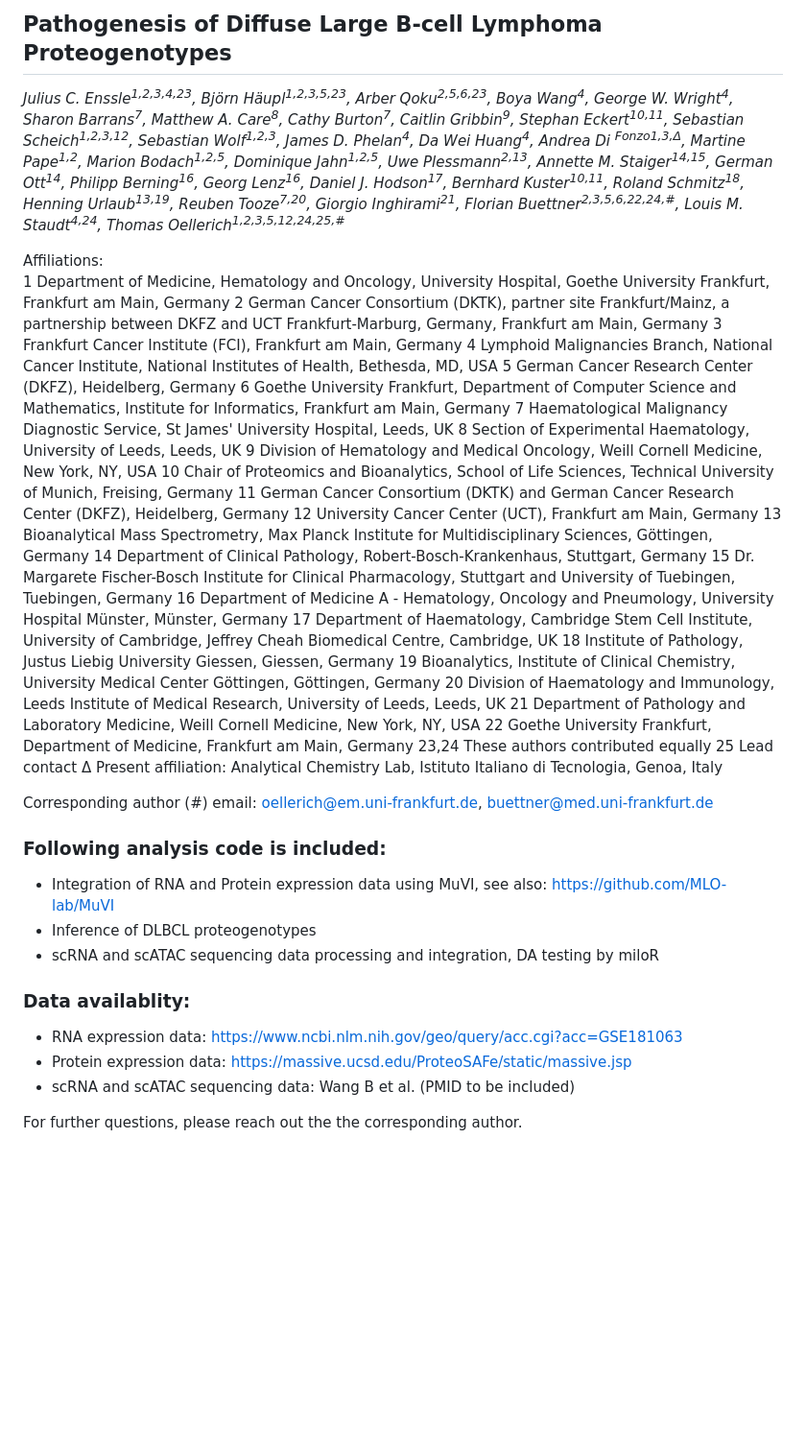
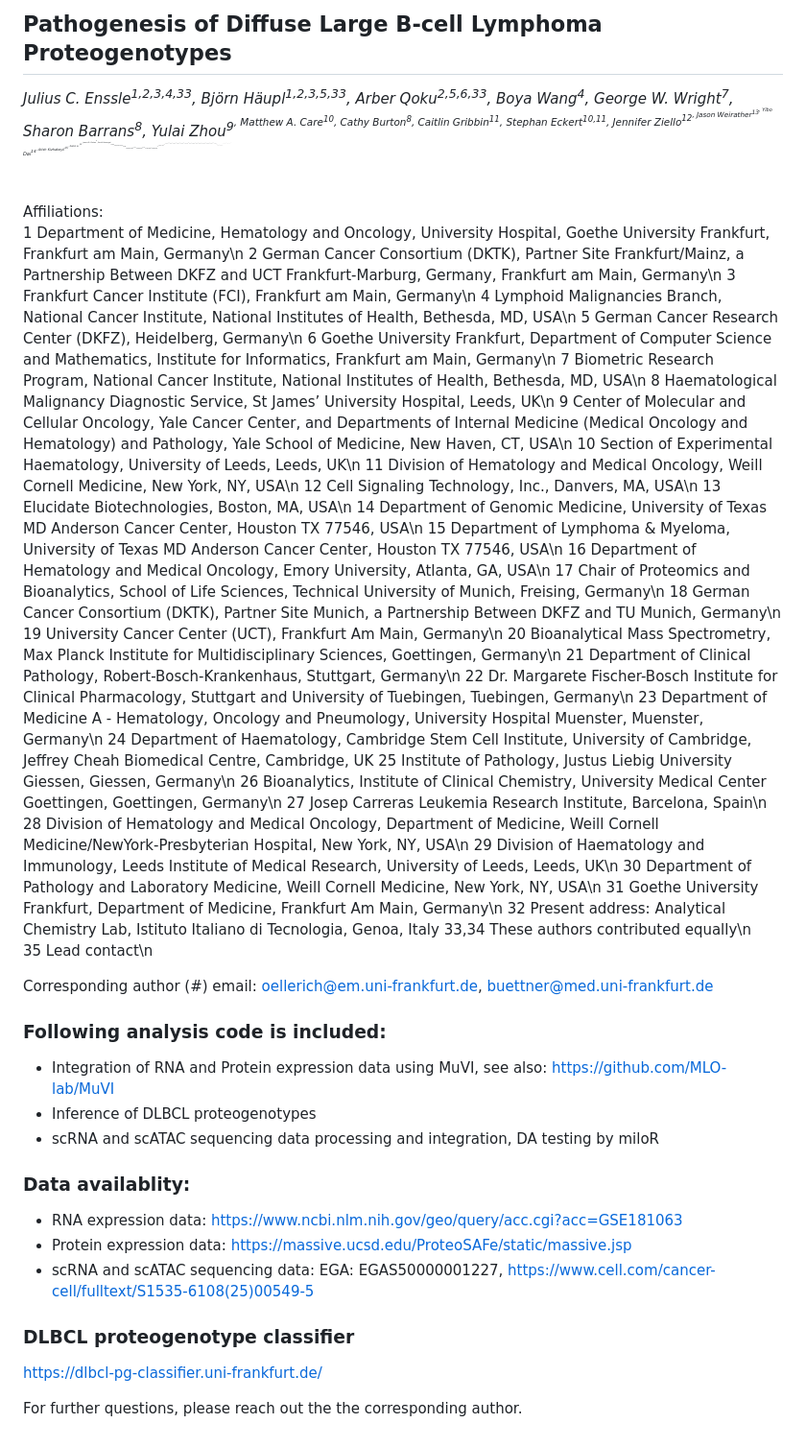
Before and after one commit to Oellerich-Lab/DLBCL_Proteogenotypes, a Markdown page: README.md, the part around the change. Shown at 96% size. GitHub-like rendering; blank space fills up the shorter version.

```diff
--- a/README.md
+++ b/README.md
@@ -4,34 +4,46 @@ This respository contains code from the analysis presented in the paper:
 
 ## Pathogenesis of Diffuse Large B-cell Lymphoma Proteogenotypes
 
-*Julius C. Enssle<sup>1,2,3,4,23</sup>, Björn Häupl<sup>1,2,3,5,23</sup>, Arber Qoku<sup>2,5,6,23</sup>, Boya Wang<sup>4</sup>, George W. Wright<sup>4</sup>, Sharon Barrans<sup>7</sup>, Matthew A. Care<sup>8</sup>, Cathy Burton<sup>7</sup>, Caitlin Gribbin<sup>9</sup>, Stephan Eckert<sup>10,11</sup>, Sebastian Scheich<sup>1,2,3,12</sup>, Sebastian Wolf<sup>1,2,3</sup>, James D. Phelan<sup>4</sup>, Da Wei Huang<sup>4</sup>, Andrea Di <sup>Fonzo1,3,Δ</sup>, Martine Pape<sup>1,2</sup>, Marion Bodach<sup>1,2,5</sup>, Dominique Jahn<sup>1,2,5</sup>, Uwe Plessmann<sup>2,13</sup>, Annette M. Staiger<sup>14,15</sup>, German Ott<sup>14</sup>, Philipp Berning<sup>16</sup>, Georg Lenz<sup>16</sup>, Daniel J. Hodson<sup>17</sup>, Bernhard Kuster<sup>10,11</sup>, Roland Schmitz<sup>18</sup>, Henning Urlaub<sup>13,19</sup>, Reuben Tooze<sup>7,20</sup>, Giorgio Inghirami<sup>21</sup>, Florian Buettner<sup>2,3,5,6,22,24,#</sup>, Louis M. Staudt<sup>4,24</sup>, Thomas Oellerich<sup>1,2,3,5,12,24,25,#</sup>*
+*Julius C. Enssle<sup>1,2,3,4,33</sup>, Björn Häupl<sup>1,2,3,5,33</sup>, Arber Qoku<sup>2,5,6,33</sup>, Boya Wang<sup>4</sup>, George W. Wright<sup>7</sup>, Sharon Barrans<sup>8</sup>, Yulai Zhou<sup>9<sup>, Matthew A. Care<sup>10</sup>, Cathy Burton<sup>8</sup>, Caitlin Gribbin<sup>11</sup>, Stephan Eckert<sup>10,11</sup>, Jennifer Ziello<sup>12<sup>, Jason Weirather<sup>13<sup>, Yibo Dai<sup>14<sup>, Atish Kizhakeyil<sup>15<sup>, Xubin Li <sup>15<sup>, James D. Phelan<sup>4</sup>, Smriti Kanangat<sub>4,16<sub>, Stephan Eckert<sub>17,18<sub>, Sebastian Scheich<sup>1,2,3,19</sup>, Sebastian Wolf<sup>1,2,3,19</sup>,  Da Wei Huang<sup>4</sup>, Josefine Jakob<sup>1,3<sup>, Sebastian P. Perner<sup>1,2,5<sup>, Andrea Di Fonzo<sup>1,2,32</sup>, Martine Pape<sup>1,2</sup>, Marion Bodach<sup>1,2,5</sup>, Dominique Jahn<sup>1,2,5</sup>, Uwe Plessmann<sup>2,20</sup>, Annette M. Staiger<sup>21,22</sup>, German Ott<sup>21</sup>, Philipp Berning<sup>23</sup>, Georg Lenz<sup>23</sup>, Daniel J. Hodson<sup>24</sup>, Bernhard Kuster<sup>14,17</sup>, Roland Schmitz<sup>25</sup>, Henning Urlaub<sup>20,26</sup>, Ari M. Melnick<sub>27,28<sub> Reuben Tooze<sup>8,29</sup>, Coraline Mlynarczyk<sup>9<sup>, Giorgio Inghirami<sup>30</sup>, Florian Buettner<sup>2,3,5,6,31,34</sup>, Louis M. Staudt<sup>4,34</sup>, Thomas Oellerich<sup>1,2,3,5,19,34,35</sup>*
 
 Affiliations:
-1	Department of Medicine, Hematology and Oncology, University Hospital, Goethe University Frankfurt, Frankfurt am Main, Germany
-2	German Cancer Consortium (DKTK), partner site Frankfurt/Mainz, a partnership between DKFZ and UCT Frankfurt-Marburg, Germany, Frankfurt am Main, Germany
-3	Frankfurt Cancer Institute (FCI), Frankfurt am Main, Germany
-4	Lymphoid Malignancies Branch, National Cancer Institute, National Institutes of Health, Bethesda, MD, USA
-5	German Cancer Research Center (DKFZ), Heidelberg, Germany
-6	Goethe University Frankfurt, Department of Computer Science and Mathematics, Institute for Informatics, Frankfurt am Main, Germany
-7	Haematological Malignancy Diagnostic Service, St James' University Hospital, Leeds, UK
-8	Section of Experimental Haematology, University of Leeds, Leeds, UK
-9	Division of Hematology and Medical Oncology, Weill Cornell Medicine, New York, NY, USA
-10	Chair of Proteomics and Bioanalytics, School of Life Sciences, Technical University of Munich, Freising, Germany
-11	German Cancer Consortium (DKTK) and German Cancer Research Center (DKFZ), Heidelberg, Germany
-12	University Cancer Center (UCT), Frankfurt am Main, Germany
-13	Bioanalytical Mass Spectrometry, Max Planck Institute for Multidisciplinary Sciences, Göttingen, Germany
-14	Department of Clinical Pathology, Robert-Bosch-Krankenhaus, Stuttgart, Germany
-15	Dr. Margarete Fischer-Bosch Institute for Clinical Pharmacology, Stuttgart and University of Tuebingen, Tuebingen, Germany
-16	Department of Medicine A - Hematology, Oncology and Pneumology, University Hospital Münster, Münster, Germany
-17	Department of Haematology, Cambridge Stem Cell Institute, University of Cambridge, Jeffrey Cheah Biomedical Centre, Cambridge, UK
-18	Institute of Pathology, Justus Liebig University Giessen, Giessen, Germany
-19	Bioanalytics, Institute of Clinical Chemistry, University Medical Center Göttingen, Göttingen, Germany
-20	Division of Haematology and Immunology, Leeds Institute of Medical Research, University of Leeds, Leeds, UK
-21	Department of Pathology and Laboratory Medicine, Weill Cornell Medicine, New York, NY, USA
-22	Goethe University Frankfurt, Department of Medicine, Frankfurt am Main, Germany
-23,24	These authors contributed equally
-25	Lead contact
-Δ Present affiliation: 	Analytical Chemistry Lab, Istituto Italiano di Tecnologia, Genoa, Italy
+1  Department of Medicine, Hematology and Oncology, University Hospital, Goethe University Frankfurt, Frankfurt am Main, Germany\n
+2  German Cancer Consortium (DKTK), Partner Site Frankfurt/Mainz, a Partnership Between DKFZ and UCT Frankfurt-Marburg, Germany,
+Frankfurt am Main, Germany\n
+3  Frankfurt Cancer Institute (FCI), Frankfurt am Main, Germany\n
+4  Lymphoid Malignancies Branch, National Cancer Institute, National Institutes of Health, Bethesda, MD, USA\n
+5  German Cancer Research Center (DKFZ), Heidelberg, Germany\n
+6  Goethe University Frankfurt, Department of Computer Science and Mathematics, Institute for Informatics, Frankfurt am Main, Germany\n
+7  Biometric Research Program, National Cancer Institute, National Institutes of Health, Bethesda, MD, USA\n
+8  Haematological Malignancy Diagnostic Service, St James’ University Hospital, Leeds, UK\n
+9  Center of Molecular and Cellular Oncology, Yale Cancer Center, and Departments of Internal Medicine (Medical Oncology and Hematology)
+and Pathology, Yale School of Medicine, New Haven, CT, USA\n
+10  Section of Experimental Haematology, University of Leeds, Leeds, UK\n
+11  Division of Hematology and Medical Oncology, Weill Cornell Medicine, New York, NY, USA\n
+12  Cell Signaling Technology, Inc., Danvers, MA, USA\n
+13  Elucidate Biotechnologies, Boston, MA, USA\n
+14  Department of Genomic Medicine, University of Texas MD Anderson Cancer Center, Houston TX 77546, USA\n
+15	Department of Lymphoma & Myeloma, University of Texas MD Anderson Cancer Center, Houston TX 77546, USA\n
+16	Department of Hematology and Medical Oncology, Emory University, Atlanta, GA, USA\n
+17	Chair of Proteomics and Bioanalytics, School of Life Sciences, Technical University of Munich, Freising, Germany\n
+18	German Cancer Consortium (DKTK), Partner Site Munich, a Partnership Between DKFZ and TU Munich, Germany\n
+19	University Cancer Center (UCT), Frankfurt Am Main, Germany\n
+20	Bioanalytical Mass Spectrometry, Max Planck Institute for Multidisciplinary Sciences, Goettingen, Germany\n
+21	Department of Clinical Pathology, Robert-Bosch-Krankenhaus, Stuttgart, Germany\n
+22	Dr. Margarete Fischer-Bosch Institute for Clinical Pharmacology, Stuttgart and University of Tuebingen, Tuebingen, Germany\n
+23  Department of Medicine A - Hematology, Oncology and Pneumology, University Hospital Muenster, Muenster, Germany\n
+24  Department of Haematology, Cambridge Stem Cell Institute, University of Cambridge, Jeffrey Cheah Biomedical Centre, Cambridge, UK
+25  Institute of Pathology, Justus Liebig University Giessen, Giessen, Germany\n
+26  Bioanalytics, Institute of Clinical Chemistry, University Medical Center Goettingen, Goettingen, Germany\n
+27  Josep Carreras Leukemia Research Institute, Barcelona, Spain\n
+28  Division of Hematology and Medical Oncology, Department of Medicine, Weill Cornell Medicine/NewYork-Presbyterian Hospital, New York,
+NY, USA\n
+29  Division of Haematology and Immunology, Leeds Institute of Medical Research, University of Leeds, Leeds, UK\n
+30  Department of Pathology and Laboratory Medicine, Weill Cornell Medicine, New York, NY, USA\n
+31  Goethe University Frankfurt, Department of Medicine, Frankfurt Am Main, Germany\n
+32  Present address: Analytical Chemistry Lab, Istituto Italiano di Tecnologia, Genoa, Italy
+33,34 These authors contributed equally\n
+35	Lead contact\n
 
 Corresponding author (#) email: oellerich@em.uni-frankfurt.de, buettner@med.uni-frankfurt.de
 
@@ -43,6 +55,9 @@ Corresponding author (#) email: oellerich@em.uni-frankfurt.de, buettner@med.uni-
 ### Data availablity:
 - RNA expression data: https://www.ncbi.nlm.nih.gov/geo/query/acc.cgi?acc=GSE181063
 - Protein expression data: https://massive.ucsd.edu/ProteoSAFe/static/massive.jsp
-- scRNA and scATAC sequencing data: Wang B et al. (PMID to be included)
+- scRNA and scATAC sequencing data: EGA: EGAS50000001227, https://www.cell.com/cancer-cell/fulltext/S1535-6108(25)00549-5
+
+### DLBCL proteogenotype classifier
+https://dlbcl-pg-classifier.uni-frankfurt.de/
 
 For further questions, please reach out the the corresponding author.
```
